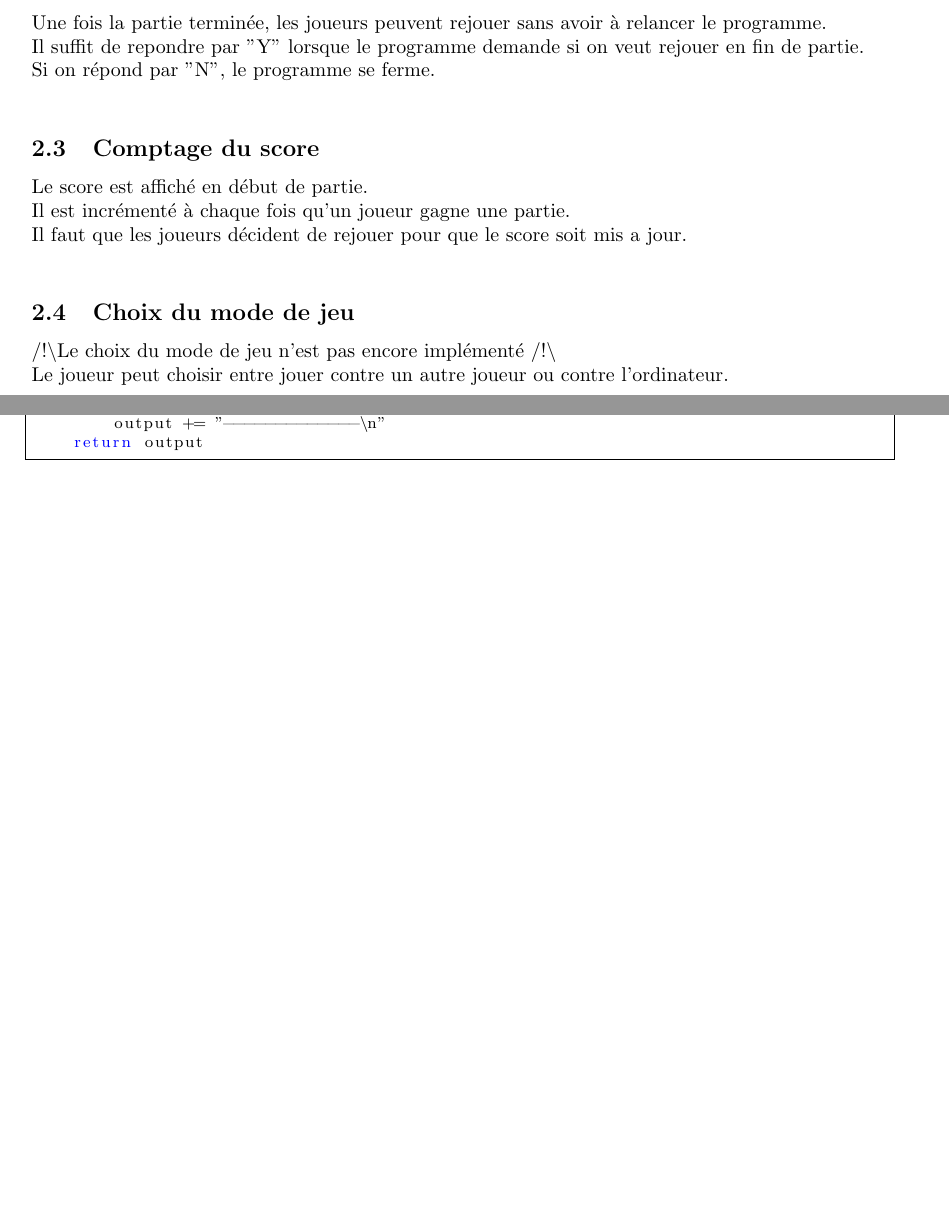
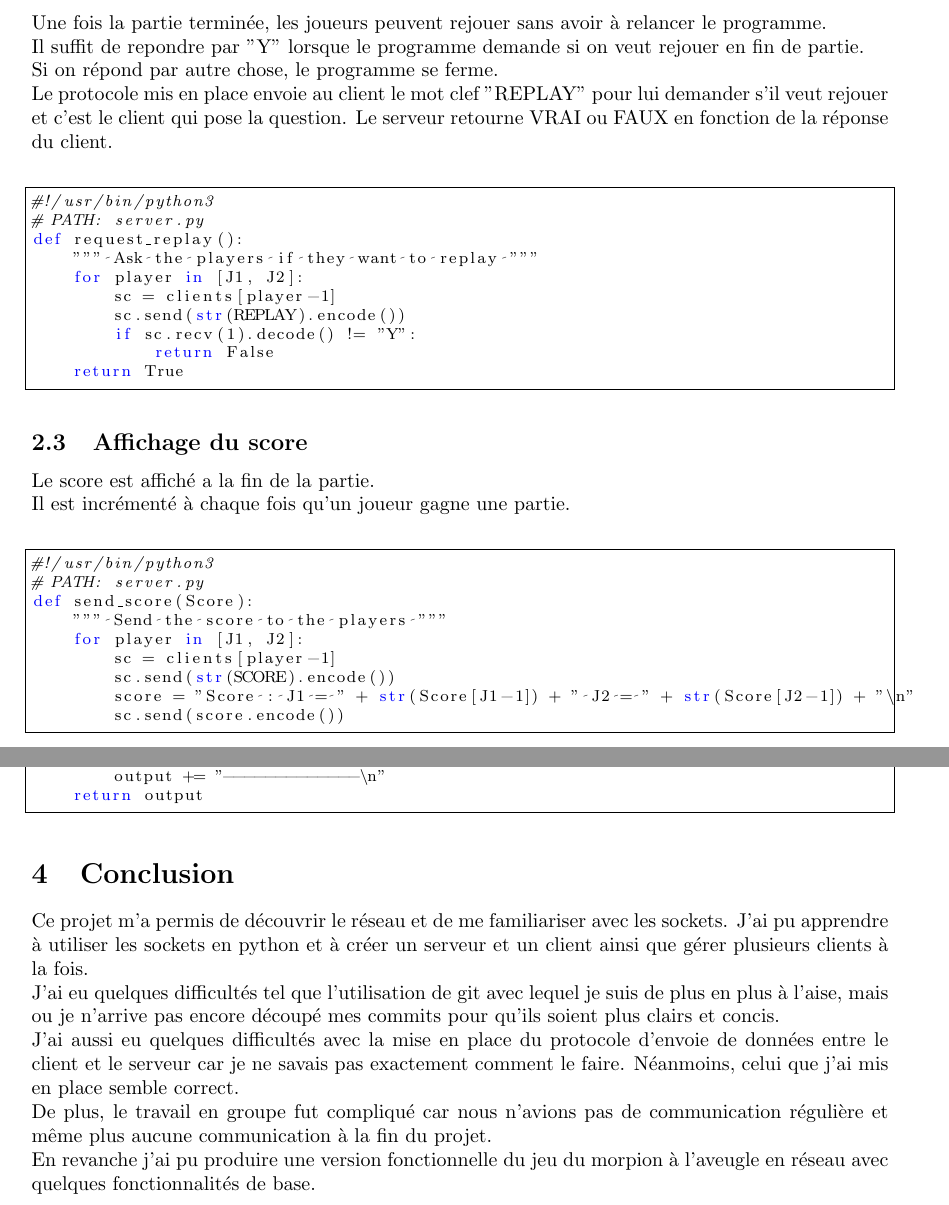
Before and after one commit to NCombarieu/Morpion, a LaTeX document (rapport.tex): two parts of pages 4 and 7 of 7 before the commit and two parts of pages 4 and 8 of 8 after it, joined at a grey line, cut so that both start at the same text, the shorter picture padded with empty space. Compiled offline with pdfLaTeX.

Commit message:
Correction rapport

```diff
--- a/rapport.tex
+++ b/rapport.tex
@@ -92,13 +92,34 @@ Si il reçoit le mot clef "GET\textunderscore CLIENT\textunderscore SHOT", il re
 \subsection{Possibilité de rejouer et de quitter}
 Une fois la partie terminée, les joueurs peuvent rejouer sans avoir à relancer le programme.\\
 Il suffit de repondre par "Y" lorsque le programme demande si on veut rejouer en fin de partie.\\
-Si on répond par "N", le programme se ferme.\\
+Si on répond par autre chose, le programme se ferme.\\
+Le protocole mis en place envoie au client le mot clef "REPLAY" pour lui demander s'il veut rejouer et c'est le client qui pose la question.
+Le serveur retourne VRAI ou FAUX en fonction de la réponse du client.\\
+\begin{lstlisting}
+#!/usr/bin/python3
+# PATH: server.py
+def request_replay():
+    """ Ask the players if they want to replay """
+    for player in [J1, J2]:
+        sc = clients[player-1]
+        sc.send(str(REPLAY).encode())
+        if sc.recv(1).decode() != "Y":
+            return False
+    return True
+\end{lstlisting}
 
-\subsection{Comptage du score}
-Le score est affiché en début de partie.\\
+\subsection{Affichage du score}
+Le score est affiché a la fin de la partie.\\
 Il est incrémenté à chaque fois qu'un joueur gagne une partie.\\
-Il faut que les joueurs décident de rejouer pour que le score soit mis a jour.\\
+\begin{lstlisting}
+#!/usr/bin/python3
+# PATH: server.py
+def send_score(Score):
+    """ Send the score to the players """
+    for player in [J1, J2]:
+        sc = clients[player-1]
+        sc.send(str(SCORE).encode())
+        score = "Score : J1 = " + str(Score[J1-1]) + " J2 = " + str(Score[J2-1]) + "\n"
+        sc.send(score.encode())
 
-\subsection{Choix du mode de jeu}
-/!\textbackslash Le choix du mode de jeu n'est pas encore implémenté /!\textbackslash \\
-Le joueur peut choisir entre jouer contre un autre joueur ou contre l'ordinateur.
+\end{lstlisting}
@@ -279,5 +306,16 @@ def sendDisplay(self):
     return output
 \end{lstlisting}
 
+\section{Conclusion}
+Ce projet m'a permis de découvrir le réseau et de me familiariser avec les sockets.
+J'ai pu apprendre à utiliser les sockets en python et à créer un serveur et un client ainsi que gérer plusieurs clients à la fois.\\
+J'ai eu quelques difficultés tel que l'utilisation de git avec lequel je suis de plus en plus à l'aise,
+mais ou je n'arrive pas encore découpé mes commits pour qu'ils soient plus clairs et concis.\\
+J'ai aussi eu quelques difficultés avec la mise en place du protocole d'envoie de données entre le client et le serveur car je ne savais pas exactement
+comment le faire. Néanmoins, celui que j'ai mis en place semble correct.\\
+De plus, le travail en groupe fut compliqué car nous n'avions pas de communication régulière et même plus aucune communication à la fin du projet.\\
+En revanche j'ai pu produire une version fonctionnelle du jeu du morpion à l'aveugle en réseau avec quelques fonctionnalités de base.
+
+
 
 \end{document}
```
Also changed, not shown: rapport.pdf, rapport.tex (12 more changed lines). Lines whose indentation alone changed are shown as unchanged.
